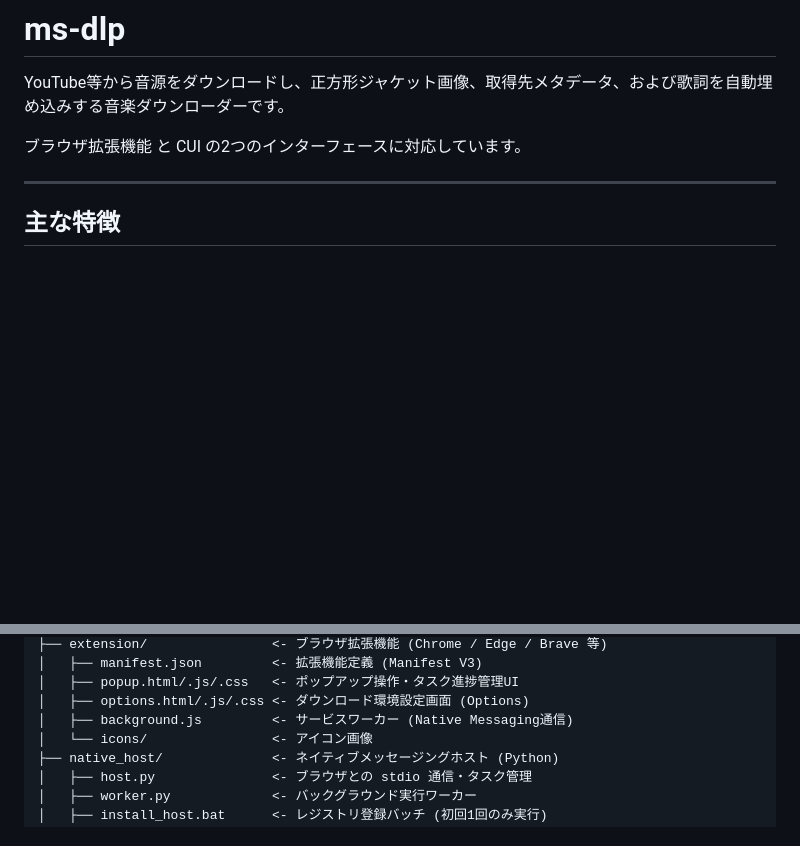
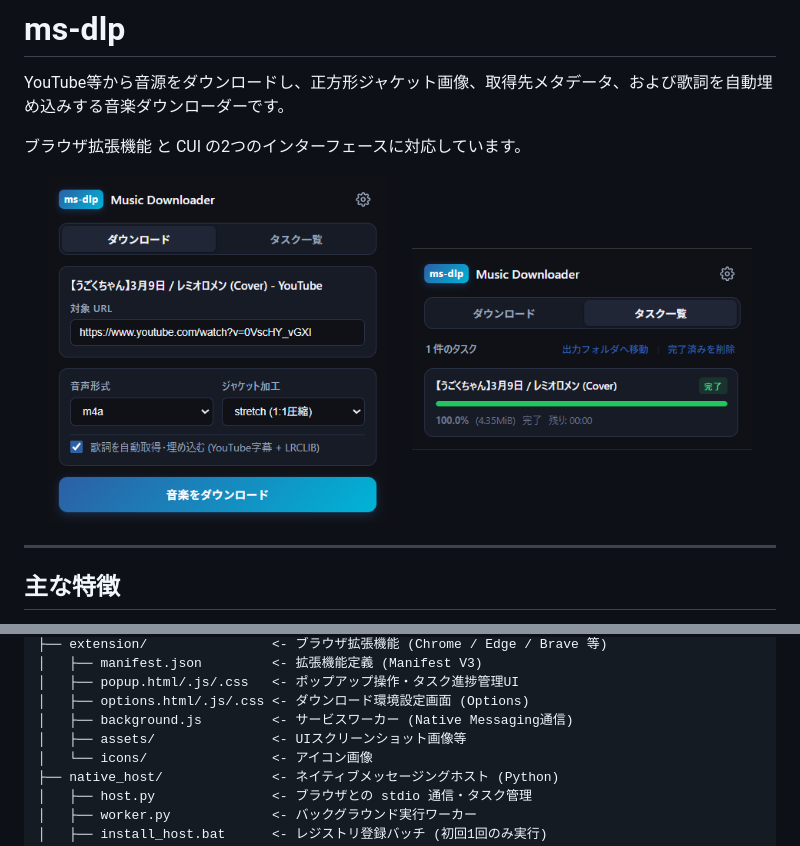
Before and after one commit to LunaFleuret/ms-dlp, a Markdown page: README.md, 2 parts joined by grey strips. GitHub-like rendering; pictures changed too: extension/assets/screenshot1.png (added), extension/assets/screenshot2.png (added); blank space fills up the shorter version.

```diff
--- a/README.md
+++ b/README.md
@@ -3,6 +3,12 @@
 YouTube等から音源をダウンロードし、正方形ジャケット画像、取得先メタデータ、および歌詞を自動埋め込みする音楽ダウンローダーです。
 
 ブラウザ拡張機能 と CUI の2つのインターフェースに対応しています。
+
+<p align="center">
+  <img src="extension/assets/screenshot1.png" width="340" alt="ダウンロード画面">
+  &nbsp;&nbsp;&nbsp;&nbsp;
+  <img src="extension/assets/screenshot2.png" width="340" alt="タスク一覧画面">
+</p>
 
 ---
 
@@ -39,6 +45,7 @@ ms-dlp/
 │   ├── popup.html/.js/.css   <- ポップアップ操作・タスク進捗管理UI
 │   ├── options.html/.js/.css <- ダウンロード環境設定画面 (Options)
 │   ├── background.js         <- サービスワーカー (Native Messaging通信)
+│   ├── assets/               <- UIスクリーンショット画像等
 │   └── icons/                <- アイコン画像
 ├── native_host/              <- ネイティブメッセージングホスト (Python)
 │   ├── host.py               <- ブラウザとの stdio 通信・タスク管理
```
